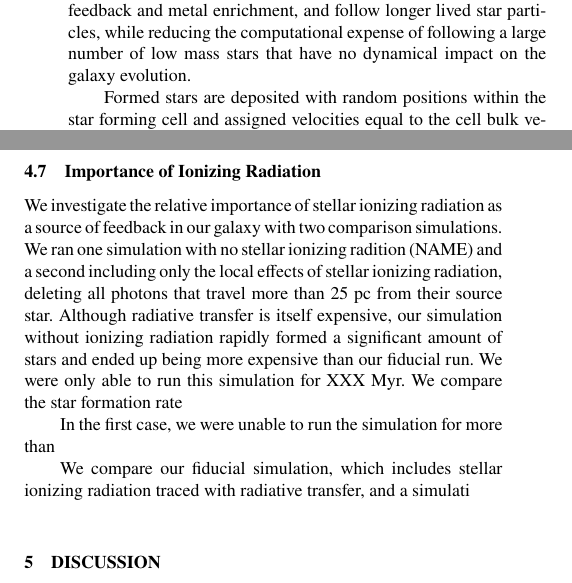
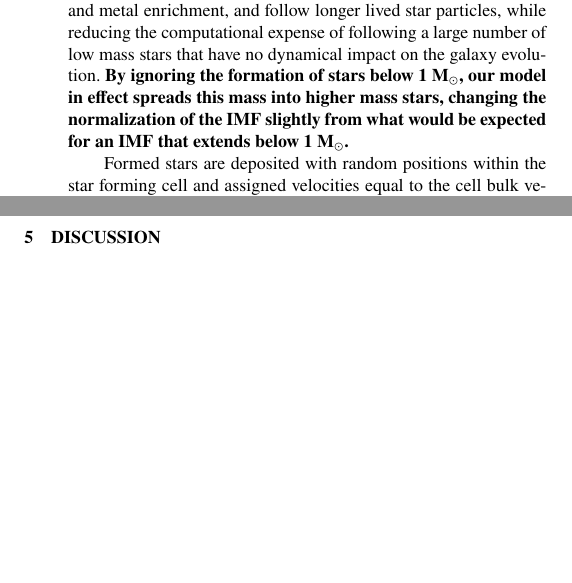
Before and after one commit to aemerick/Papers, a LaTeX paper (main.tex): two parts of the columns of pages 4 and 14 of 26, joined at a grey line, cut so that both start at the same text, the shorter picture padded with empty space. Compiled offline with pdfLaTeX; a LaTeX package or settings file that is missing is left out.

Commit message:
Update on Overleaf.

```diff
--- a/main.tex
+++ b/main.tex
@@ -42,7 +42,7 @@
 
 \title[Feedback with Individual Stars]{Simulating an Isolated Dwarf Galaxy with Energetic Feedback and Chemical Yields from Individual Stars}
 
-\author[A. Eemerick et. al.]{
+\author[A. Emerick et. al.]{
 Andrew Emerick,$^{1,2}$
 Greg L. Bryan,$^{1,3}$
 and Mordecai-Mark Mac Low$^{2,1}$
@@ -141,7 +141,7 @@ The stellar mass formed during a timestep $\Delta t$ \textbf{from a region with
          M_* = \epsilon_{\rm f} M_{\rm gas} \frac{\Delta t}{\tau_{\rm ff}}
 \end{equation}
 In practice, $\Delta t/\tau_{\rm ff} \ll 1$, and $M_*$ is smaller than the minimum star particle mass at parsec scale resolution. We therefore allow star formation to proceed stochastically, following the methods in \citet{Goldbaum2015, Goldbaum2016}, modified for variable stellar masses. In each cell that could potentially form stars, we compute the probability that 100 M$_{\odot}$ of gas will be converted into stars in that time step, and use a random number draw to determine whether or not star formation actually occurs. If it does, we randomly sample from
-the adopted IMF until \textbf{approximately} 100 M$_{\odot}$ of stars form, keeping the last sampled particle when the total stellar mass formed exceeds 100 M$_{\odot}$. \textbf{The total mass of formed star particles is subtracted from the gas mass in the star forming region to ensure mass conservation.} We assume a Salpeter IMF \citep{Salpeter1955} with $\alpha = 2.35$, sampling over the range between a minimum stellar mass of 1 M$_{\odot}$ and an arbitrarily chosen maximum stellar mass of 100 M$_{\odot}$. Our lower limit on stellar masses ensures that we are able to both directly track all particles that contribute in some way to feedback and metal enrichment, and follow longer lived star particles, while reducing the computational expense of following a large number of low mass stars that have no dynamical impact on the galaxy evolution.
+the adopted IMF until \textbf{approximately} 100 M$_{\odot}$ of stars form, keeping the last sampled particle when the total stellar mass formed exceeds 100 M$_{\odot}$. \textbf{The total mass of formed star particles is subtracted from the gas mass in the star forming region to ensure mass conservation.} We assume a Salpeter IMF \citep{Salpeter1955} with $\alpha = 2.35$, sampling over the range between a minimum stellar mass of 1 M$_{\odot}$ and an arbitrarily chosen maximum stellar mass of 100 M$_{\odot}$. Our lower limit on stellar masses ensures that we are able to both directly track all particles that contribute in some way to feedback and metal enrichment, and follow longer lived star particles, while reducing the computational expense of following a large number of low mass stars that have no dynamical impact on the galaxy evolution. \textbf{By ignoring the formation of stars below 1~M$_{\odot}$, our model in effect spreads this mass into higher mass stars, changing the normalization of the IMF slightly from what would be expected for an IMF that extends below  1~M$_{\odot}$.}
 
 Formed stars are deposited with random positions within the star forming cell and assigned velocities equal to the cell bulk velocity with a 1~km~s$^{-1}$ velocity dispersion. This dispersion captures some of the unresolved gas motions below the resolution limit that are smoothed out by numerical diffusion; it is comparable to, but less than, the velocity dispersion of the coldest gas in our simulations. Stars are assigned metallicities corresponding to the metallicity of the star forming zone, and are chemically tagged with the 17 individual species abundances (H, He, and the 15 metals) that we follow in our simulations.
 
@@ -451,15 +451,6 @@ As shown in the left panel, log(N/O) varies significantly over this section of t
 
 At our adopted metallicity, nitrogen is predominantly produced in AGB star winds, with very little production in core collapse SNe and winds from more massive stars. Therefore, nitrogen is injected into the ISM with significantly less energy ($v \sim 10$~km~s$^{-1}$) than elements produced in SNe, like oxygen, ($v\sim 10^3$~km~s$^{-1}$). Given the variations in Figure~\ref{fig:metal_slices}, the energetic differences between injection sources can drive abundance variations within the ISM of our dwarf galaxy. The regions most rich in N are sites of recent AGB winds that have yet to mix with the rest of the ISM. This suggests that metal mixing within the ISM (and also metal ejection from the ISM) is species dependent. A more detailed analysis is beyond the scope of this work, but we plan to investigate this point, and potential observational consequences for stellar abundances, in future work.
 
-\subsection{Importance of Ionizing Radiation}
-\label{sec:ionizing radiation}
-
-We investigate the relative importance of stellar ionizing radiation as a source of feedback in our galaxy with two comparison simulations. We ran one simulation with no stellar ionizing radition (NAME) and a second including only the local effects of stellar ionizing radiation, deleting all photons that travel more than 25~pc from their source star. Although radiative transfer is itself expensive, our simulation without ionizing radiation rapidly formed a significant amount of stars and ended up being more expensive than our fiducial run. We were only able to run this simulation for XXX Myr. We compare the star formation rate
-
-In the first case, we were unable to run the simulation for more than
-
-We compare our fiducial simulation, which includes stellar ionizing radiation traced with radiative transfer, and a simulati
-
 \section{Discussion}
 \label{sec:discussion}
 
```
Also changed, not shown: main.tex (10 more changed lines).
